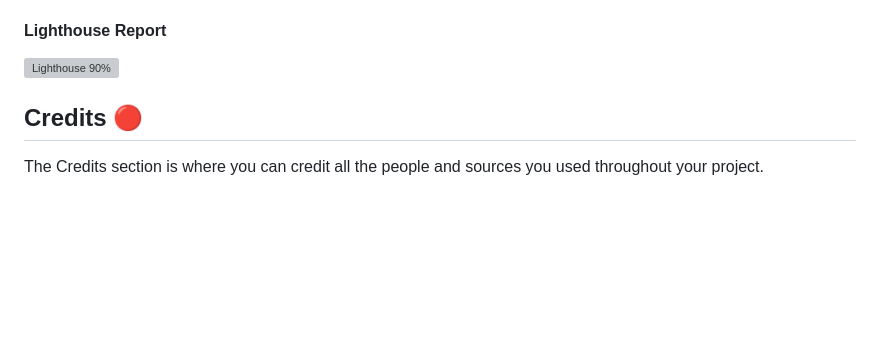
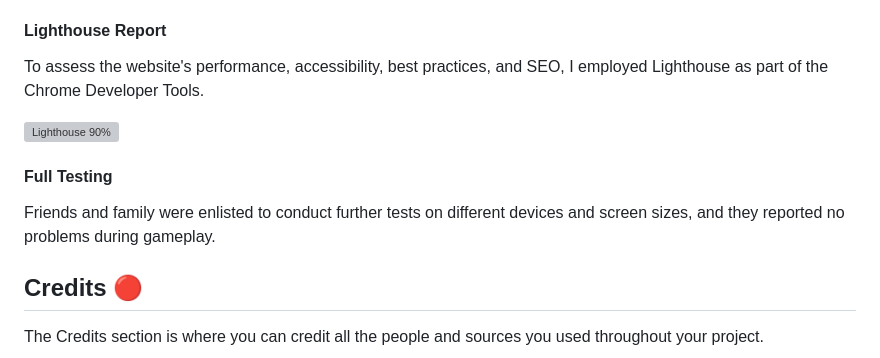
Before and after one commit to KimBergstroem/max_fps-Gaming-Cafe-Website, a Markdown page: README.md, the part around the change. GitHub-like rendering; blank space fills up the shorter version; grey boxes are pictures that could not be loaded.

```diff
--- a/README.md
+++ b/README.md
@@ -284,7 +284,13 @@ The W3C validator was used to validate the HTML on all pages of the website. It
 
 #### Lighthouse Report
 
+To assess the website's performance, accessibility, best practices, and SEO, I employed Lighthouse as part of the Chrome Developer Tools.
+
 ![Lighthouse 90%](assets/images/readme/validation/image-lighthouse.png)
+
+#### Full Testing
+
+Friends and family were enlisted to conduct further tests on different devices and screen sizes, and they reported no problems during gameplay.
 
 
 ## Credits 🔴
```
